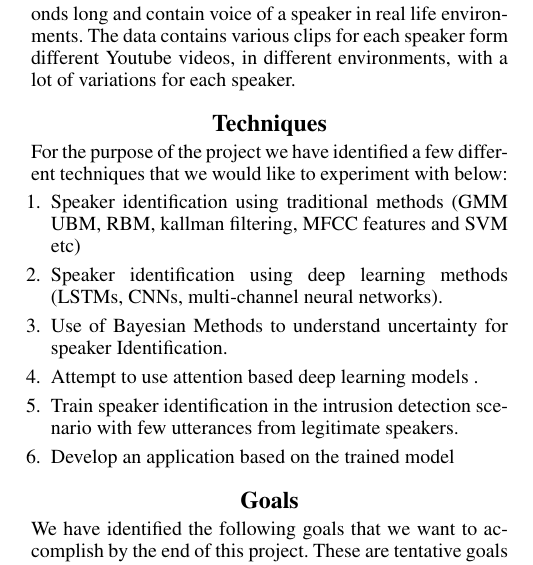
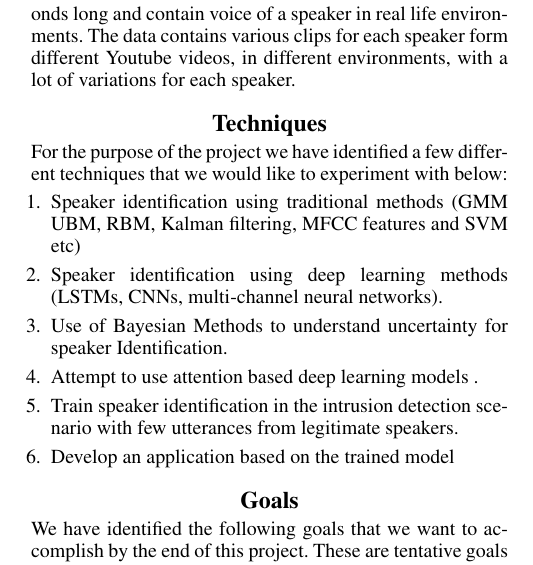
Before and after one commit to pulkitmaloo/speaker-identification, a LaTeX paper (proposal/main.tex): part of one column of page 1 of 2, cut so that both start at the same text. Compiled offline with pdfLaTeX.

Commit message:
Kalman filter spelling correction

```diff
--- a/proposal/main.tex
+++ b/proposal/main.tex
@@ -78,7 +78,7 @@ The dataset contains various \emph{.wav} files that are a few seconds long and c
 \section{Techniques}
 For the purpose of the project we have identified a few different techniques that we would like to experiment with below:
 \begin{enumerate}
-	\item Speaker identification using traditional methods (GMM UBM, RBM, kallman filtering, MFCC features and SVM etc)
+	\item Speaker identification using traditional methods (GMM UBM, RBM, Kalman filtering, MFCC features and SVM etc)
 
 	\item Speaker identification using deep learning methods (LSTMs, CNNs, multi-channel neural networks).
 
```
